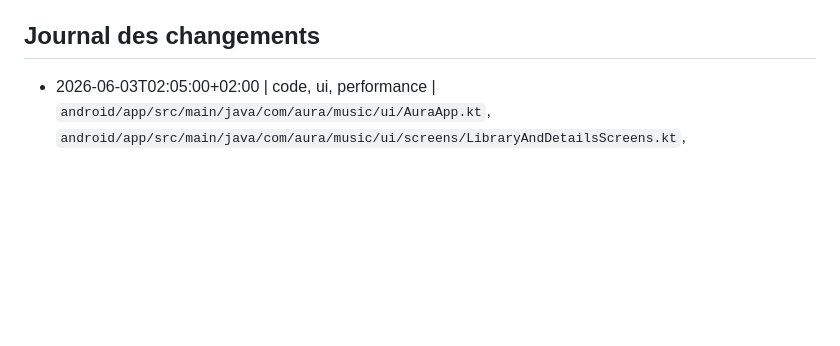
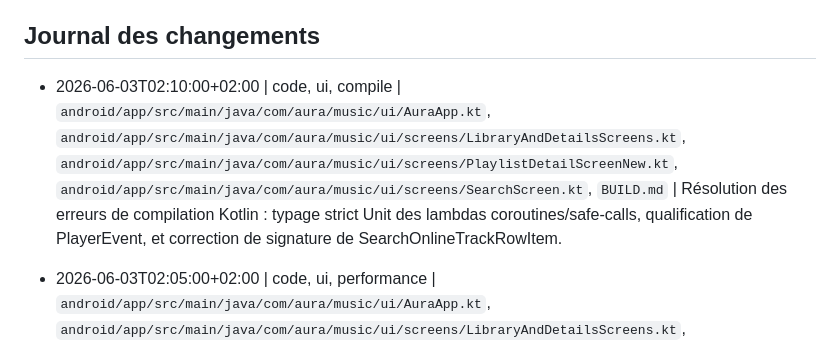
Before and after one commit to tibo00000/AURA, a Markdown page: BUILD.md, the part around the change. Rendered like a GitHub page; blank space fills up the shorter version.

Commit message:
chore(docs): record compilation fixes in BUILD.md change log

```diff
--- a/BUILD.md
+++ b/BUILD.md
@@ -255,6 +255,7 @@ Resultat attendu :
 - Gestion des cookies YouTube : l'utilisateur pourra soumettre ses cookies Netscape via un endpoint sécurisé `POST /admin/cookies` (protégé par un secret admin) pour mettre à jour le fichier `cookies.txt` partagé, ou via une variable d'environnement/paramètre utilisateur.
 
 ## Journal des changements
+- 2026-06-03T02:10:00+02:00 | code, ui, compile | `android/app/src/main/java/com/aura/music/ui/AuraApp.kt`, `android/app/src/main/java/com/aura/music/ui/screens/LibraryAndDetailsScreens.kt`, `android/app/src/main/java/com/aura/music/ui/screens/PlaylistDetailScreenNew.kt`, `android/app/src/main/java/com/aura/music/ui/screens/SearchScreen.kt`, `BUILD.md` | Résolution des erreurs de compilation Kotlin : typage strict Unit des lambdas coroutines/safe-calls, qualification de PlayerEvent, et correction de signature de SearchOnlineTrackRowItem.
 - 2026-06-03T02:05:00+02:00 | code, ui, performance | `android/app/src/main/java/com/aura/music/ui/AuraApp.kt`, `android/app/src/main/java/com/aura/music/ui/screens/LibraryAndDetailsScreens.kt`, `android/app/src/main/java/com/aura/music/ui/screens/PlaylistDetailScreenNew.kt`, `android/app/src/main/java/com/aura/music/ui/screens/SearchScreen.kt`, `BUILD.md` | Stabilisation et mémorisation (via remember et rememberUpdatedState) de toutes les lambdas d'actions événementielles passées à SharedTrackRowItem, et ajout de contentType pour le recyclage matériel dans Favorites, LibraryTracks, Playlists et Search (Résolution cause lag #1).
 - 2026-06-03T01:40:00+02:00 | code, ui, performance | `android/app/src/main/java/com/aura/music/ui/AuraApp.kt`, `android/app/src/main/java/com/aura/music/ui/screens/HybridDetailScreens.kt`, `android/app/src/main/java/com/aura/music/ui/screens/LibraryAndDetailsScreens.kt`, `BUILD.md` | Correction des 3 causes critiques de lag : (1) Transformation de `TrackList` en extension `LazyListScope` pour virtualiser l'affichage des titres, (2) Optimisation des boucles O(N²) de favoris et titres locaux via `itemsIndexed` et pre-map `contextTracks`, (3) Scission de l'état du lecteur collecté par `AuraApp` (seuls `currentTrack` et `playbackState` distincts sont écoutés) afin d'éviter la recomposition totale lors des ticks de progression.
 - 2026-06-02T23:42:00+02:00 | code, ui, layout | `android/app/src/main/java/com/aura/music/ui/screens/SandboxScreen.kt`, `BUILD.md` | Intégration du panneau de réglages et de la bannière d'information directement dans le conteneur LazyColumn pour rendre l'ensemble de l'écran Sandbox entièrement scrollable, et ajustement de l'espacement inférieur (bottom content padding à 120.dp) pour éviter toute obstruction par le lecteur réduit.
```
